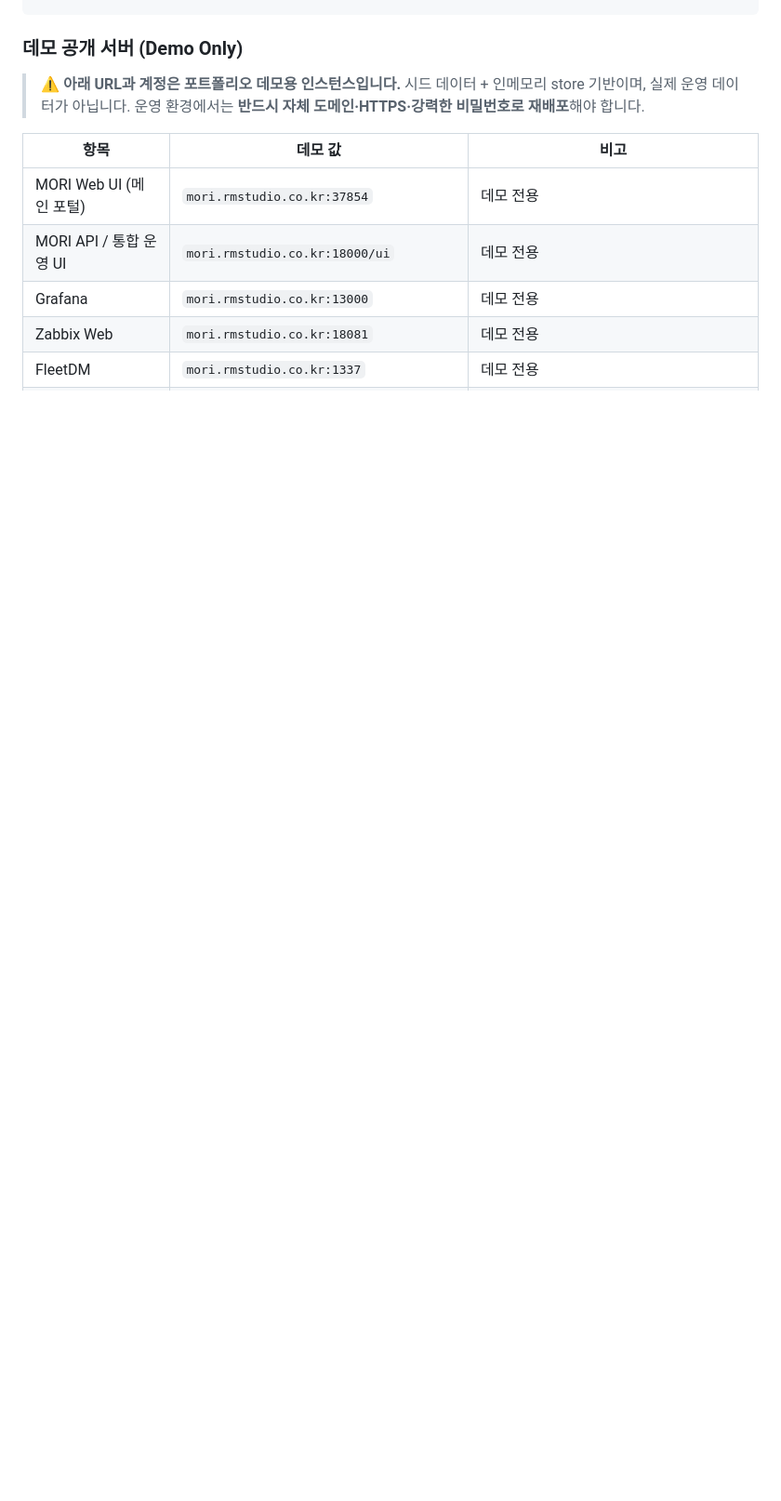
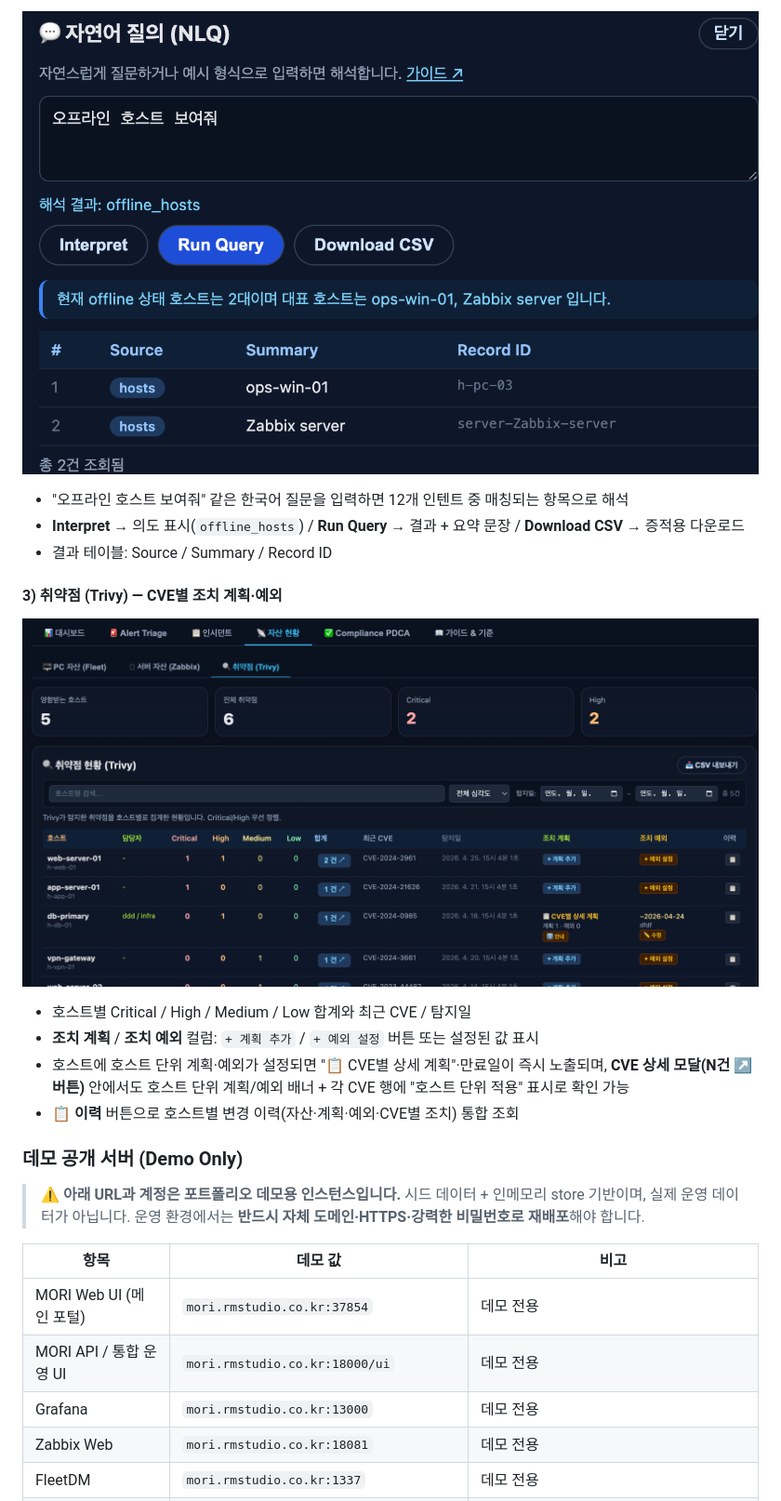
Before and after one commit to saranf/mori-soc, a Markdown page: README.md, the part around the change printed below. Shown: that part at 93% size. GitHub-like rendering; pictures changed too: docs/images/demo-nlq.png (added), docs/images/demo-trivy.png (added); blank space fills up the shorter version.

```diff
--- a/README.md
+++ b/README.md
@@ -170,3 +185,17 @@ flowchart LR
+![NLQ Modal](docs/images/demo-nlq.png)
+
+- "오프라인 호스트 보여줘" 같은 한국어 질문을 입력하면 12개 인텐트 중 매칭되는 항목으로 해석
+- **Interpret** → 의도 표시(`offline_hosts`) / **Run Query** → 결과 + 요약 문장 / **Download CSV** → 증적용 다운로드
+- 결과 테이블: Source / Summary / Record ID
+
+#### 3) 취약점 (Trivy) — CVE별 조치 계획·예외
+
+![Trivy Vulnerabilities](docs/images/demo-trivy.png)
+
+- 호스트별 Critical / High / Medium / Low 합계와 최근 CVE / 탐지일
+- **조치 계획** / **조치 예외** 컬럼: `+ 계획 추가` / `+ 예외 설정` 버튼 또는 설정된 값 표시
+- 호스트에 호스트 단위 계획·예외가 설정되면 "📋 CVE별 상세 계획"·만료일이 즉시 노출되며, **CVE 상세 모달(N건 ↗ 버튼)** 안에서도 호스트 단위 계획/예외 배너 + 각 CVE 행에 "호스트 단위 적용" 표시로 확인 가능
+- **📋 이력** 버튼으로 호스트별 변경 이력(자산·계획·예외·CVE별 조치) 통합 조회
 
 ### 데모 공개 서버 (Demo Only)
 
```
Also changed, not shown: other parts of README.md (+15 -0 lines), docs/images/demo-dashboard.png (added), 3 other files.
